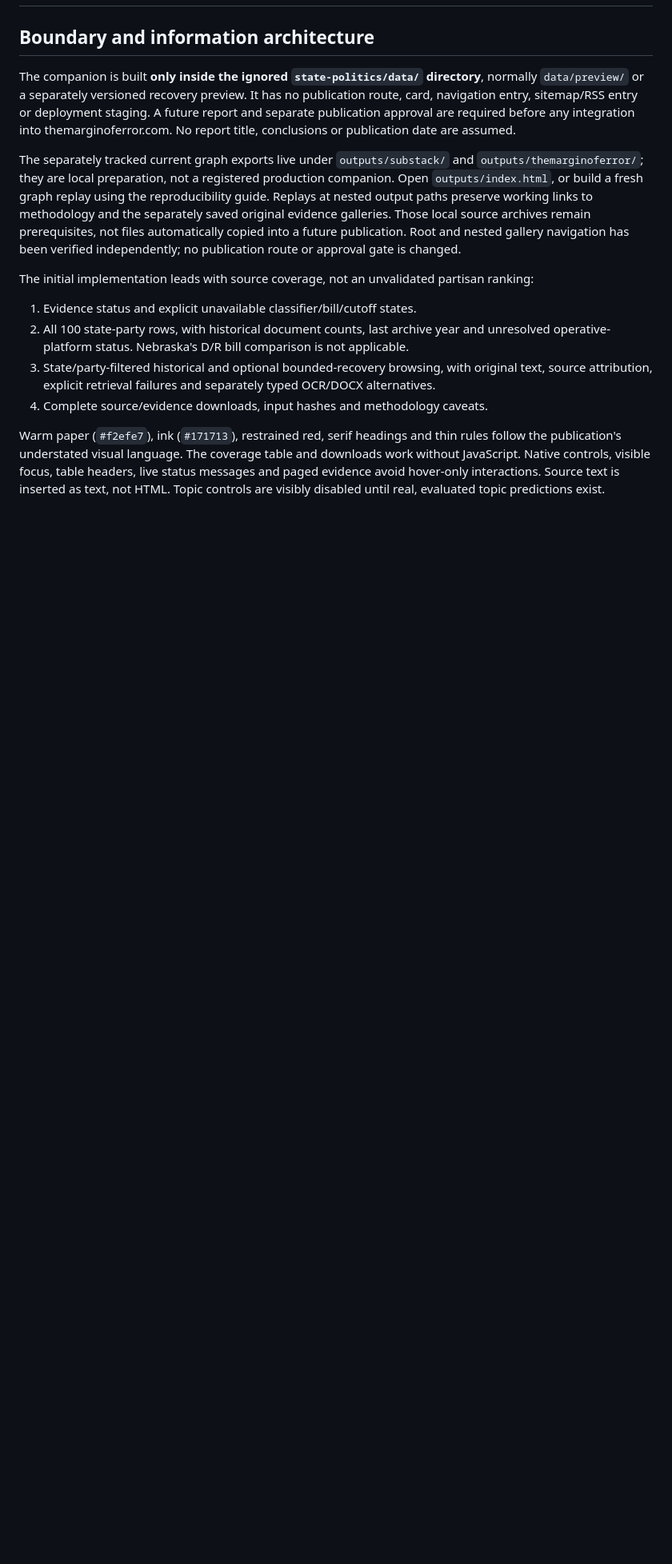
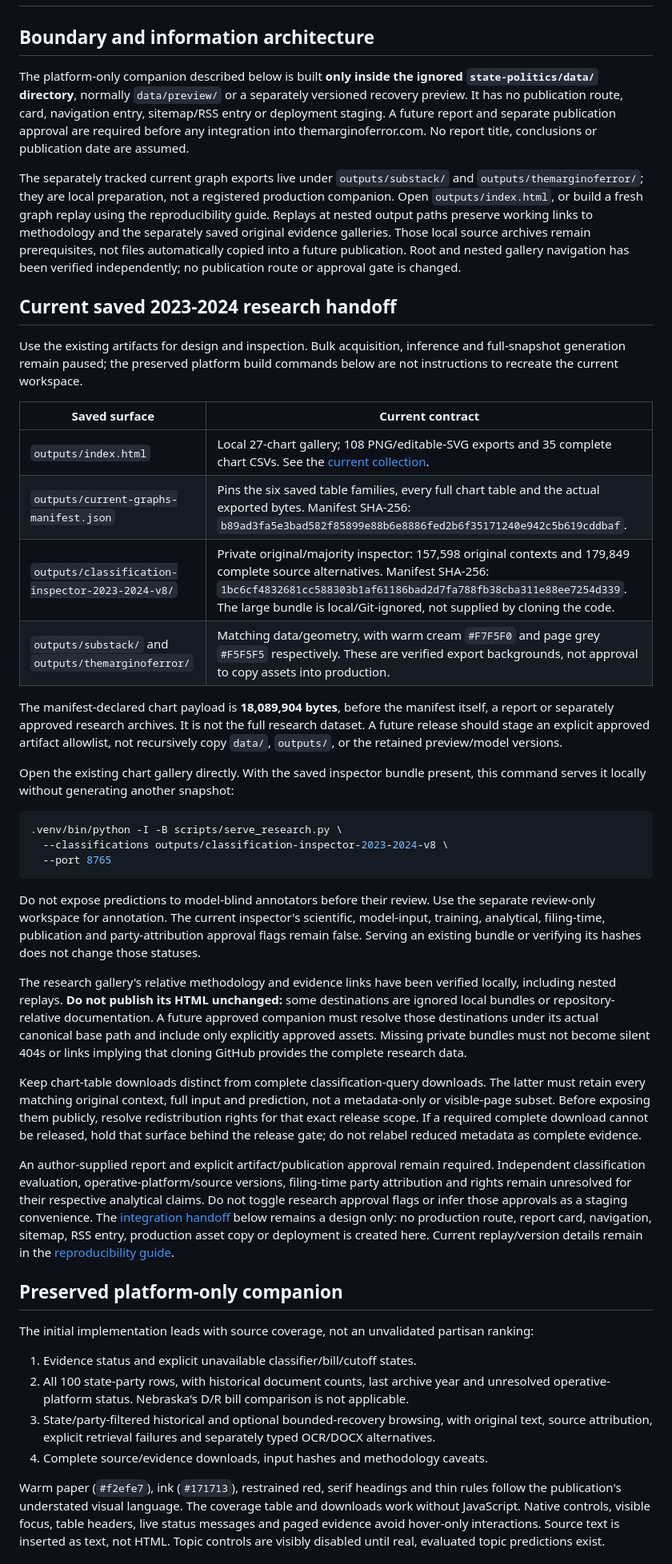
Before and after one commit to hanshanley/state-politics, a Markdown page: docs/WEBSITE.md, the part around the change. Shown at 80% size. Rendered like a GitHub page; blank space fills up the shorter version.

Commit message:
Refresh unpublished website handoff for current research

````diff
--- a/docs/WEBSITE.md
+++ b/docs/WEBSITE.md
@@ -2,7 +2,8 @@
 
 ## Boundary and information architecture
 
-The companion is built **only inside the ignored `state-politics/data/` directory**,
+The platform-only companion described below is built **only inside the ignored
+`state-politics/data/` directory**,
 normally `data/preview/` or a separately versioned recovery preview. It has no publication
 route, card, navigation entry, sitemap/RSS entry or deployment staging. A future report and
 separate publication approval are required before any integration into themarginoferror.com.
@@ -16,6 +17,67 @@ links to methodology and the separately saved original evidence galleries.
 Those local source archives remain prerequisites, not files automatically
 copied into a future publication. Root and nested gallery navigation has been
 verified independently; no publication route or approval gate is changed.
+
+## Current saved 2023-2024 research handoff
+
+Use the existing artifacts for design and inspection. Bulk acquisition,
+inference and full-snapshot generation remain paused; the preserved platform
+build commands below are not instructions to recreate the current workspace.
+
+| Saved surface | Current contract |
+|---|---|
+| `outputs/index.html` | Local 27-chart gallery; 108 PNG/editable-SVG exports and 35 complete chart CSVs. See the [current collection](../outputs/README.md). |
+| `outputs/current-graphs-manifest.json` | Pins the six saved table families, every full chart table and the actual exported bytes. Manifest SHA-256: `b89ad3fa5e3bad582f85899e88b6e8886fed2b6f35171240e942c5b619cddbaf`. |
+| `outputs/classification-inspector-2023-2024-v8/` | Private original/majority inspector: 157,598 original contexts and 179,849 complete source alternatives. Manifest SHA-256: `1bc6cf4832681cc588303b1af61186bad2d7fa788fb38cba311e88ee7254d339`. The large bundle is local/Git-ignored, not supplied by cloning the code. |
+| `outputs/substack/` and `outputs/themarginoferror/` | Matching data/geometry, with warm cream `#F7F5F0` and page grey `#F5F5F5` respectively. These are verified export backgrounds, not approval to copy assets into production. |
+
+The manifest-declared chart payload is **18,089,904 bytes**, before the
+manifest itself, a report or separately approved research archives. It is not
+the full research dataset. A future release should stage an explicit approved
+artifact allowlist, not recursively copy `data/`, `outputs/`, or the retained
+preview/model versions.
+
+Open the existing chart gallery directly. With the saved inspector bundle
+present, this command serves it locally without generating another snapshot:
+
+```bash
+.venv/bin/python -I -B scripts/serve_research.py \
+  --classifications outputs/classification-inspector-2023-2024-v8 \
+  --port 8765
+```
+
+Do not expose predictions to model-blind annotators before their review.
+Use the separate review-only workspace for annotation. The current inspector's
+scientific, model-input, training, analytical, filing-time, publication and
+party-attribution approval flags remain false. Serving an existing bundle or
+verifying its hashes does not change those statuses.
+
+The research gallery's relative methodology and evidence links have been
+verified locally, including nested replays. **Do not publish its HTML
+unchanged:** some destinations are ignored local bundles or repository-relative
+documentation. A future approved companion must resolve those destinations
+under its actual canonical base path and include only explicitly approved
+assets. Missing private bundles must not become silent 404s or links implying
+that cloning GitHub provides the complete research data.
+
+Keep chart-table downloads distinct from complete classification-query
+downloads. The latter must retain every matching original context, full input
+and prediction, not a metadata-only or visible-page subset. Before exposing
+them publicly, resolve redistribution rights for that exact release scope.
+If a required complete download cannot be released, hold that surface behind
+the release gate; do not relabel reduced metadata as complete evidence.
+
+An author-supplied report and explicit artifact/publication approval remain
+required. Independent classification evaluation, operative-platform/source
+versions, filing-time party attribution and rights remain unresolved for their
+respective analytical claims. Do not toggle research approval flags or infer
+those approvals as a staging convenience. The [integration handoff](#integration-handoff-not-deployment)
+below remains a design only: no production route, report card, navigation,
+sitemap, RSS entry, production asset copy or deployment is created here.
+Current replay/version details remain in the
+[reproducibility guide](REPRODUCIBILITY.md#current-successor-literal-position-hyphen-evidence-v26).
+
+## Preserved platform-only companion
 
 The initial implementation leads with source coverage, not an unvalidated partisan ranking:
 
````
Also changed, not shown: TASKS.md (+15 -0 lines).
